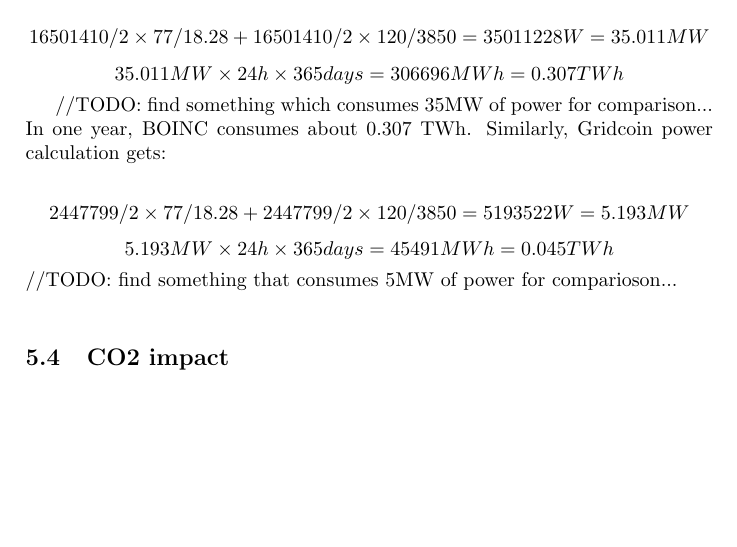
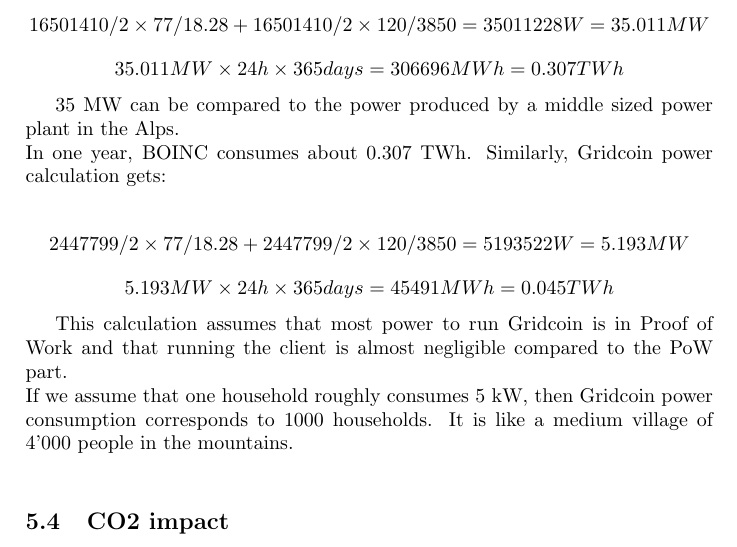
Before and after one commit to gridcoin-community/Whitepaper, a LaTeX paper (gridcoin-research-whitepaper.tex, which reads powerconsumption.tex): part of page 12 of 16, cut so that both start at the same text, the shorter picture padded with empty space. Compiled offline with pdfLaTeX.

Commit message:
removed 2 TODOs in power consumption

```diff
--- a/powerconsumption.tex
+++ b/powerconsumption.tex
@@ -25,9 +25,11 @@
 \[ 16501410/2 \times 77/18.28 + 16501410/2 \times 120/3850 = 35011228 W = 35.011 MW \]
 \[ 35.011MW \times 24 h \times 365 days = 306696 MWh = 0.307 TWh \]
 
-//TODO: find something which consumes 35MW of power for comparison...\\
+35 MW can be compared to the power produced by a middle sized power plant in the Alps. \\
 In one year, BOINC consumes about 0.307 TWh. Similarly, Gridcoin power calculation gets:
 
 \[ 2447799/2 \times 77/18.28 + 2447799/2 \times 120/3850 = 5193522 W = 5.193 MW \]
 \[ 5.193MW \times 24 h \times 365 days = 45491 MWh = 0.045 TWh \]
-//TODO: find something that consumes 5MW of power for comparioson...\\
+
+This calculation assumes that most power to run Gridcoin is in Proof of Work and that running the client is almost negligible compared to the PoW part.\\
+If we assume that one household roughly consumes 5 kW, then Gridcoin power consumption corresponds to 1000 households. It is like a medium village of 4'000 people in the mountains.\\
```
Also changed, not shown: gridcoin-research-whitepaper.pdf.
